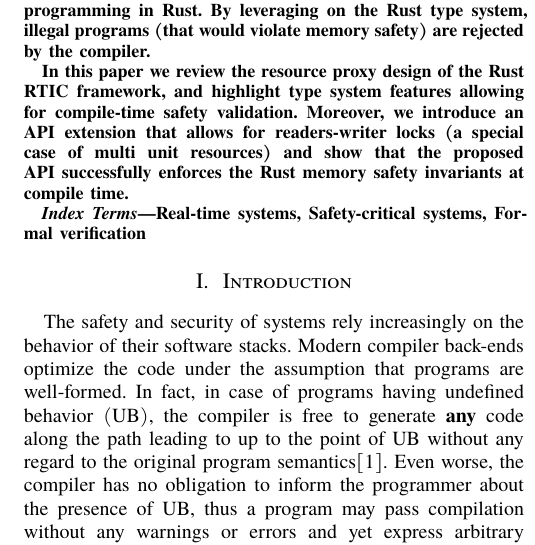
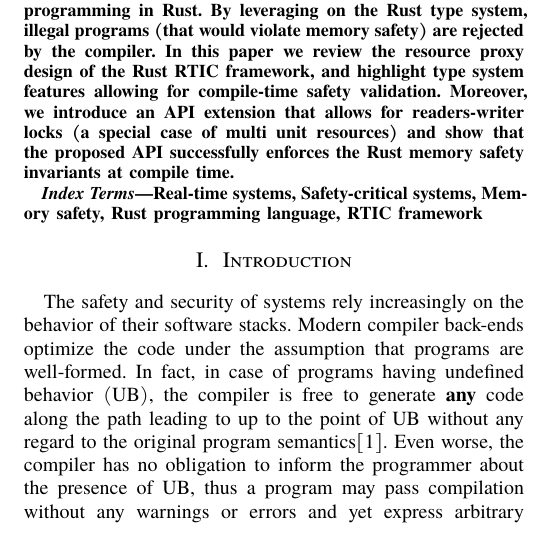
Before and after one commit to perlindgren/rtic_rw_api_experiment, a Typst document (typst/rust_api.typ): part of one column of page 1 of 7, cut so that both start at the same text. The pictures show the PDF file typst/rust_api.pdf that the author committed with the source.

Commit message:
one paragraph abstract, updated index terms

```diff
--- a/typst/rust_api.typ
+++ b/typst/rust_api.typ
@@ -91,7 +89,13 @@
       email: "per.lindgren@ltu.se",
     ),
   ),
-  index-terms: ("Real-time systems", "Safety-critical systems", "Formal verification"),
+  index-terms: (
+    "Real-time systems",
+    "Safety-critical systems",
+    "Memory safety",
+    "Rust programming language",
+    "RTIC framework",
+  ),
   bibliography: bibliography("refs.bib"),
   figure-supplement: [Fig.],
 )
```
Also changed, not shown: typst/rust_api.pdf, typst/rust_api.typ (4 more changed lines).
